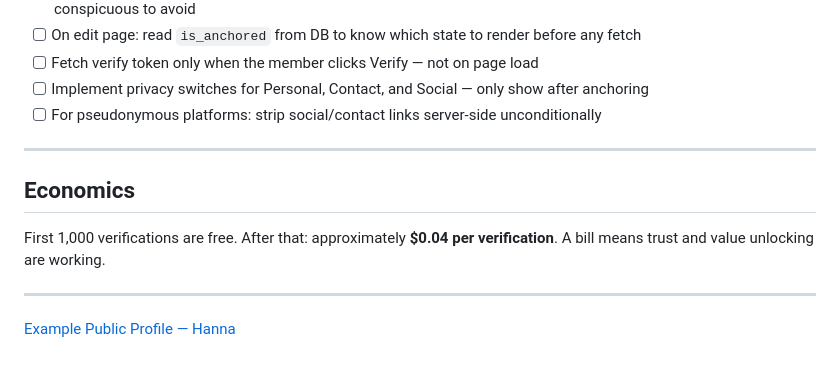
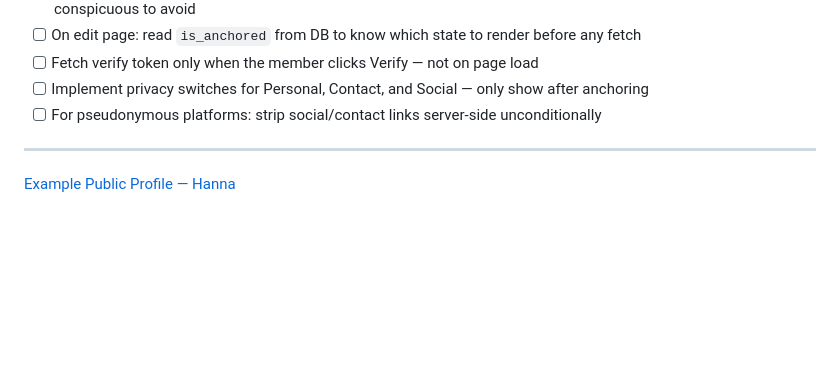
Before and after one commit to jtayler/trusted, a Markdown page: README.md, the part around the change. GitHub-like rendering; blank space fills up the shorter version.

Commit message:
Remove Economics section from README
Removed the Economics section from the README.

```diff
--- a/README.md
+++ b/README.md
@@ -237,10 +237,4 @@ For pseudonymous platforms, strip `social` and `contact` entries server-side unc
 
 ---
 
-## Economics
-
-First 1,000 verifications are free. After that: approximately **$0.04 per verification**. A bill means trust and value unlocking are working.
-
----
-
 [Example Public Profile — Hanna](https://truanon.com/p/hanna)
```
